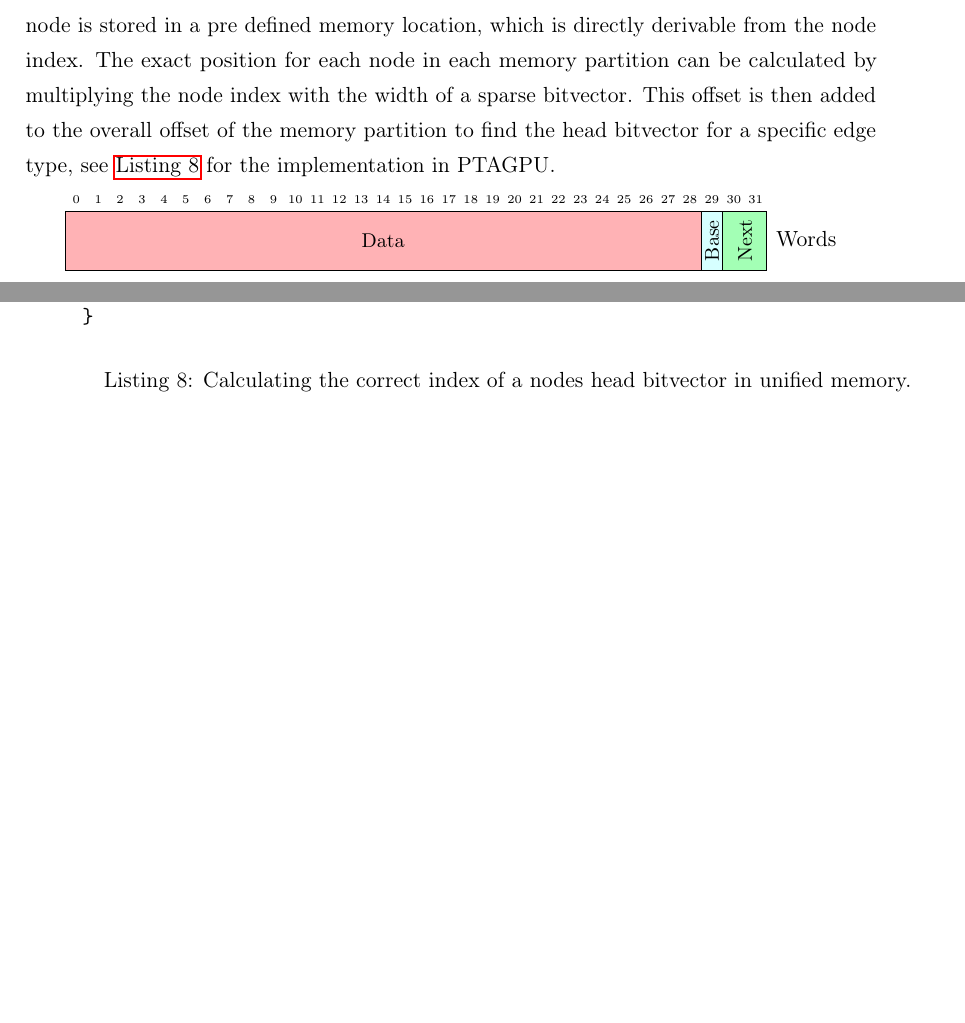
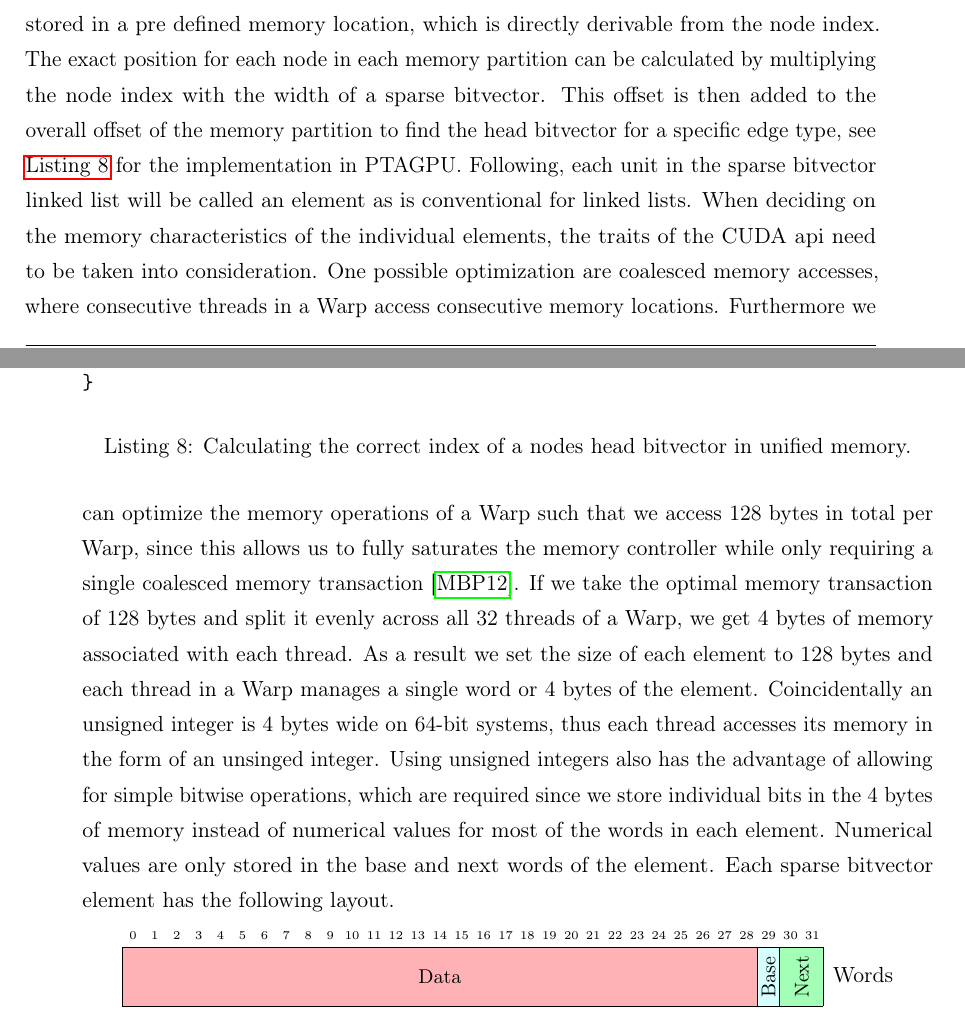
Before and after one commit to lukasboettcher/msc-paper, a LaTeX thesis (main.tex, which reads include/chap2_main.tex): two parts of pages 50 and 51 of 62, joined at a grey line, cut so that both start at the same text, the shorter picture padded with empty space. Compiled offline with pdfLaTeX.

Commit message:
motivation for bv size and layout

```diff
--- a/include/chap2_main.tex
+++ b/include/chap2_main.tex
@@ -227,6 +227,16 @@ __host__ __device__ index_t getIndex(uint src, uint rel)
     \caption{Calculating the correct index of a nodes head bitvector in unified memory.}
     \label{lst:getindex}
 \end{listing}
+Following, each unit in the sparse bitvector linked list will be called an element as is conventional for linked lists.
+When deciding on the memory characteristics of the individual elements, the traits of the CUDA api need to be taken into consideration.
+One possible optimization are coalesced memory accesses, where consecutive threads in a Warp access consecutive memory locations.
+Furthermore we can optimize the memory operations of a Warp such that we access 128 bytes in total per Warp, since this allows us to fully saturates the memory controller while only requiring a single coalesced memory transaction \cite{mendez2012gpu}.
+If we take the optimal memory transaction of 128 bytes and split it evenly across all 32 threads of a Warp, we get 4 bytes of memory associated with each thread.
+As a result we set the size of each element to 128 bytes and each thread in a Warp manages a single word or 4 bytes of the element.
+Coincidentally an unsigned integer is 4 bytes wide on 64-bit systems, thus each thread accesses its memory in the form of an unsinged integer.
+Using unsigned integers also has the advantage of allowing for simple bitwise operations, which are required since we store individual bits in the 4 bytes of memory instead of numerical values for most of the words in each element.
+Numerical values are only stored in the base and next words of the element.
+Each sparse bitvector element has the following layout.
 \begin{center}
     \definecolor{lightcyan}{rgb}{0.84,1,1}
     \definecolor{lightgreen}{rgb}{0.64,1,0.71}
```
